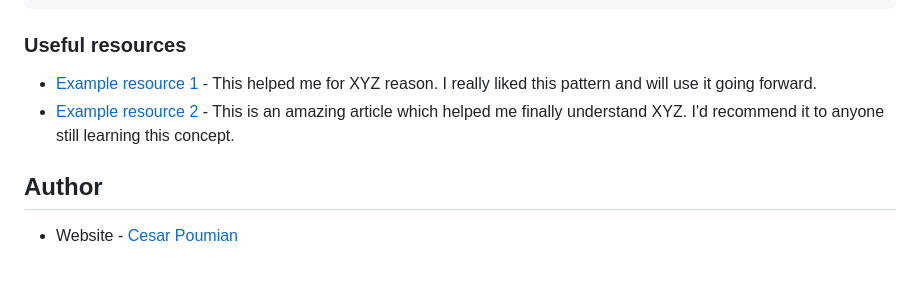
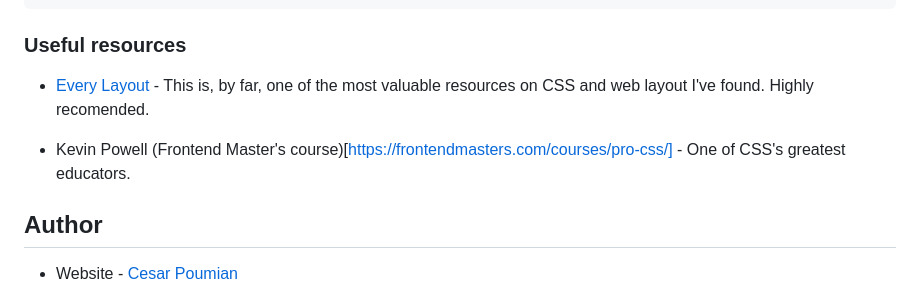
Before and after one commit to cepoumian/qr-code-component, a Markdown page: README.md, the part around the change. Rendered like a GitHub page; blank space fills up the shorter version.

Commit message:
Add resources to README

```diff
--- a/README.md
+++ b/README.md
@@ -112,8 +112,9 @@ On the other hand, I also wanted to leverage CSS layers as a way of organizing s
 
 ### Useful resources
 
-- [Example resource 1](https://www.example.com) - This helped me for XYZ reason. I really liked this pattern and will use it going forward.
-- [Example resource 2](https://www.example.com) - This is an amazing article which helped me finally understand XYZ. I'd recommend it to anyone still learning this concept.
+- [Every Layout](https://www.example.com) - This is, by far, one of the most valuable resources on CSS and web layout I've found. Highly recomended.
+
+- Kevin Powell (Frontend Master's course)[https://frontendmasters.com/courses/pro-css/] - One of CSS's greatest educators.
 
 ## Author
 
```
